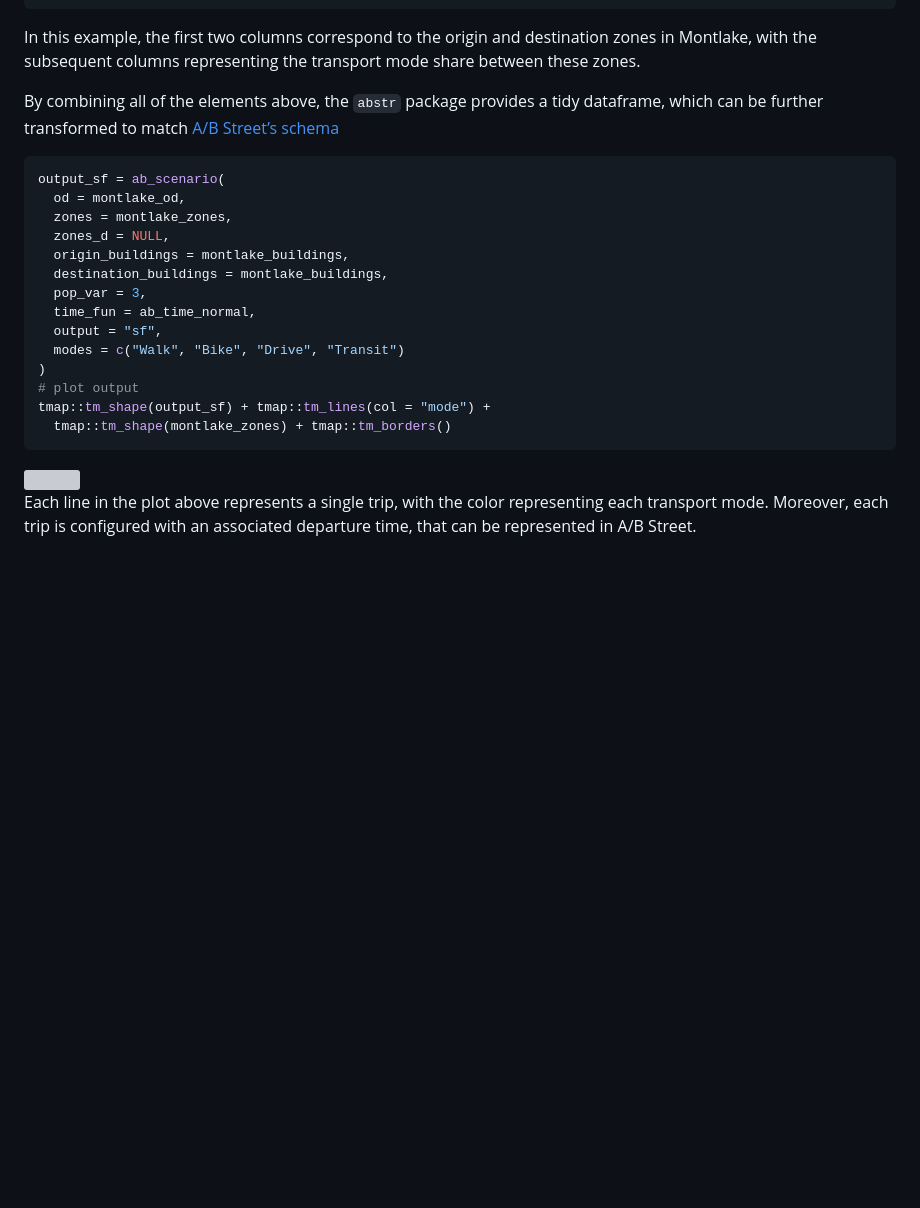
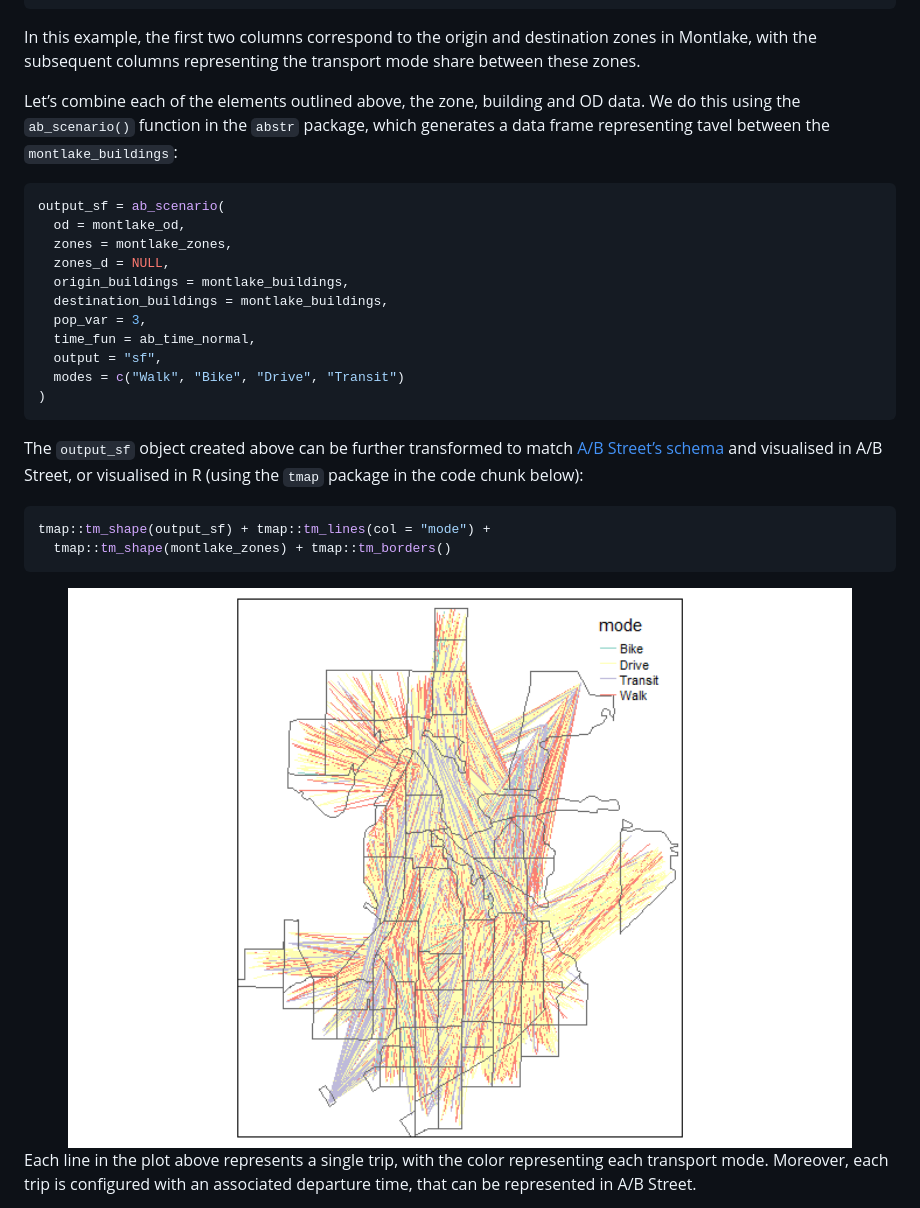
Before and after one commit to a-b-street/abstr, a Markdown page: README.md, the part around the change. Drawn GitHub-style; pictures changed too: man/figures/README-outputplot-1.png (added); blank space fills up the shorter version; grey boxes are pictures that could not be loaded.

Commit message:
update readme to include image of od data

````diff
--- a/README.md
+++ b/README.md
@@ -82,9 +82,10 @@ In this example, the first two columns correspond to the origin and
 destination zones in Montlake, with the subsequent columns representing
 the transport mode share between these zones.
 
-By combining all of the elements above, the `abstr` package provides a
-tidy dataframe, which can be further transformed to match [A/B Street’s
-schema](https://a-b-street.github.io/docs/tech/dev/formats/scenarios.html)
+Let’s combine each of the elements outlined above, the zone, building
+and OD data. We do this using the `ab_scenario()` function in the
+`abstr` package, which generates a data frame representing tavel between
+the `montlake_buildings`:
 
 ``` r
 output_sf = ab_scenario(
@@ -98,12 +99,20 @@ output_sf = ab_scenario(
   output = "sf",
   modes = c("Walk", "Bike", "Drive", "Transit")
 )
-# plot output
+```
+
+The `output_sf` object created above can be further transformed to match
+[A/B Street’s
+schema](https://a-b-street.github.io/docs/tech/dev/formats/scenarios.html)
+and visualised in A/B Street, or visualised in R (using the `tmap`
+package in the code chunk below):
+
+``` r
 tmap::tm_shape(output_sf) + tmap::tm_lines(col = "mode") +
   tmap::tm_shape(montlake_zones) + tmap::tm_borders()
 ```
 
-<img src="man/figures/README-unnamed-chunk-2-1.png" width="100%" />
+<img src="man/figures/README-outputplot-1.png" width="100%" />
 
 Each line in the plot above represents a single trip, with the color
 representing each transport mode. Moreover, each trip is configured with
````
